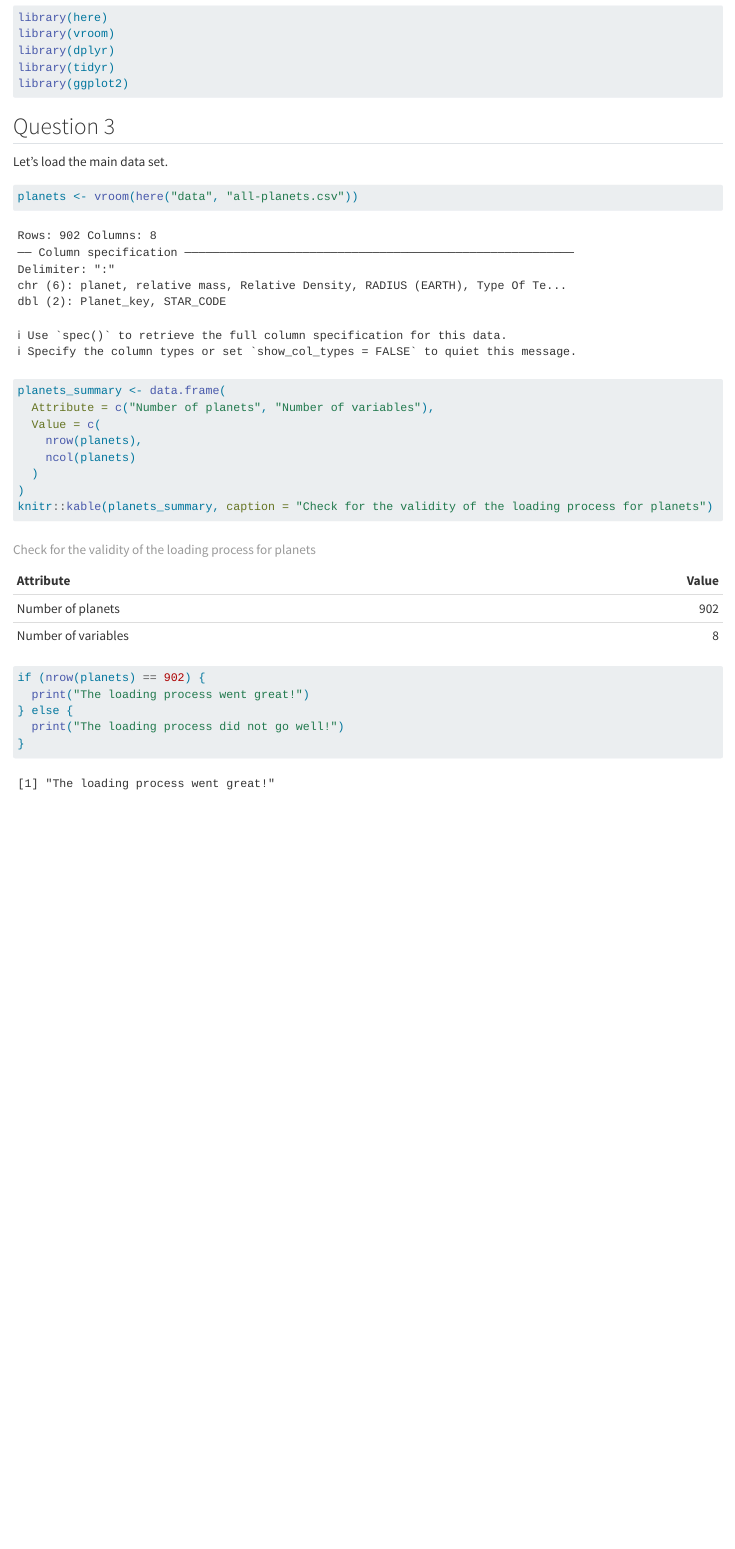
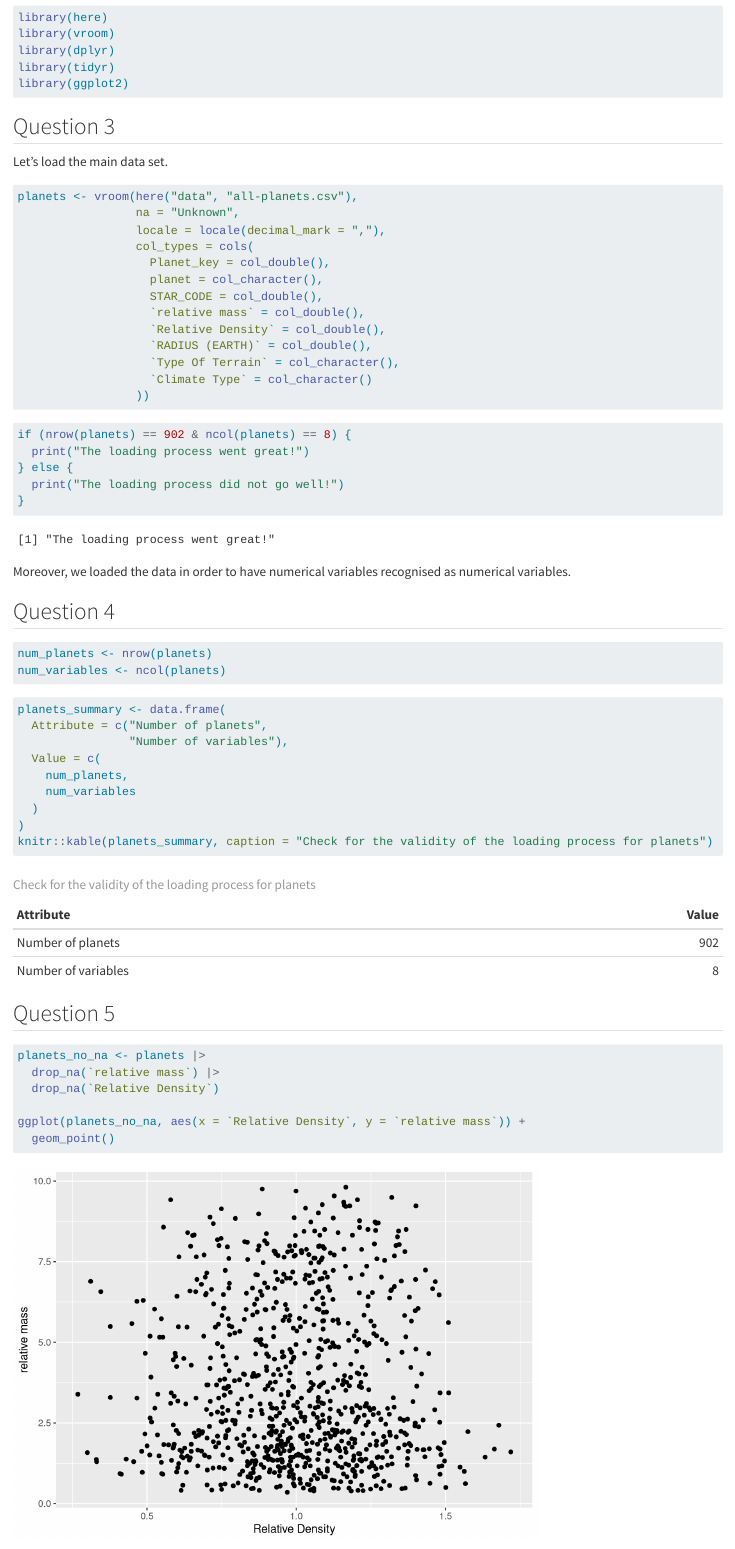
Before and after one commit to JBA15/stars, a Quarto document (ASTRUC.qmd): the page in a window 1100 px wide, from 440 px down. Rendered offline with R 4.5, knitr and Pandoc in place of Quarto, with nearby package versions; some code elsewhere in the file could not run offline.

Commit message:
Added Question 5 (before going back to question 4)

````diff
--- a/ASTRUC.qmd
+++ b/ASTRUC.qmd
@@ -29,21 +29,60 @@ library(ggplot2)
 Let's load the main data set.
 
 ```{r}
-planets <- vroom(here("data", "all-planets.csv"))
+planets <- vroom(here("data", "all-planets.csv"),
+                 na = "Unknown",
+                 locale = locale(decimal_mark = ","),
+                 col_types = cols(
+                   Planet_key = col_double(),
+                   planet = col_character(),
+                   STAR_CODE = col_double(),
+                   `relative mass` = col_double(),
+                   `Relative Density` = col_double(),
+                   `RADIUS (EARTH)` = col_double(),
+                   `Type Of Terrain` = col_character(),
+                   `Climate Type` = col_character()
+                 ))
 ```
+
 ```{r}
-planets_summary <- data.frame(
-  Attribute = c("Number of planets", "Number of variables"),
-  Value = c(
-    nrow(planets),
-    ncol(planets)
-  )
-)
-knitr::kable(planets_summary, caption = "Check for the validity of the loading process for planets")
-
-if (nrow(planets) == 902) {
+if (nrow(planets) == 902 & ncol(planets) == 8) {
   print("The loading process went great!")
 } else {
   print("The loading process did not go well!")
 }
 ```
+Moreover, we loaded the data in order to have numerical variables recognised as numerical variables.
+
+## Question 4
+
+```{r}
+num_planets <- nrow(planets)
+num_variables <- ncol(planets)
+
+
+```
+
+
+```{r}
+planets_summary <- data.frame(
+  Attribute = c("Number of planets",
+                "Number of variables"),
+  Value = c(
+    num_planets,
+    num_variables
+  )
+)
+knitr::kable(planets_summary, caption = "Check for the validity of the loading process for planets")
+
+```
+
+## Question 5
+
+```{r}
+planets_no_na <- planets |>
+  drop_na(`relative mass`) |>
+  drop_na(`Relative Density`)
+
+ggplot(planets_no_na, aes(x = `Relative Density`, y = `relative mass`)) +
+  geom_point()
+```
````
